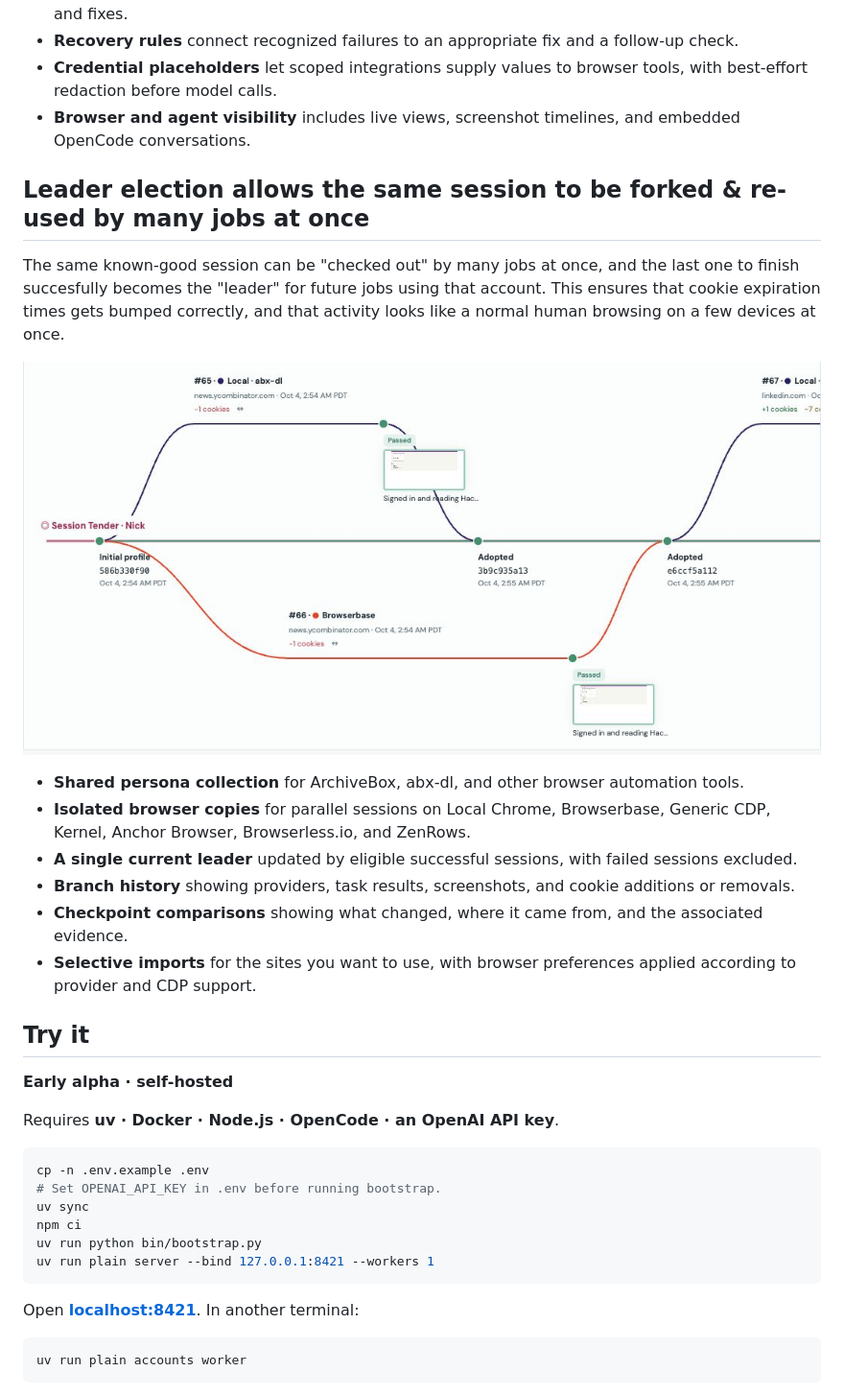
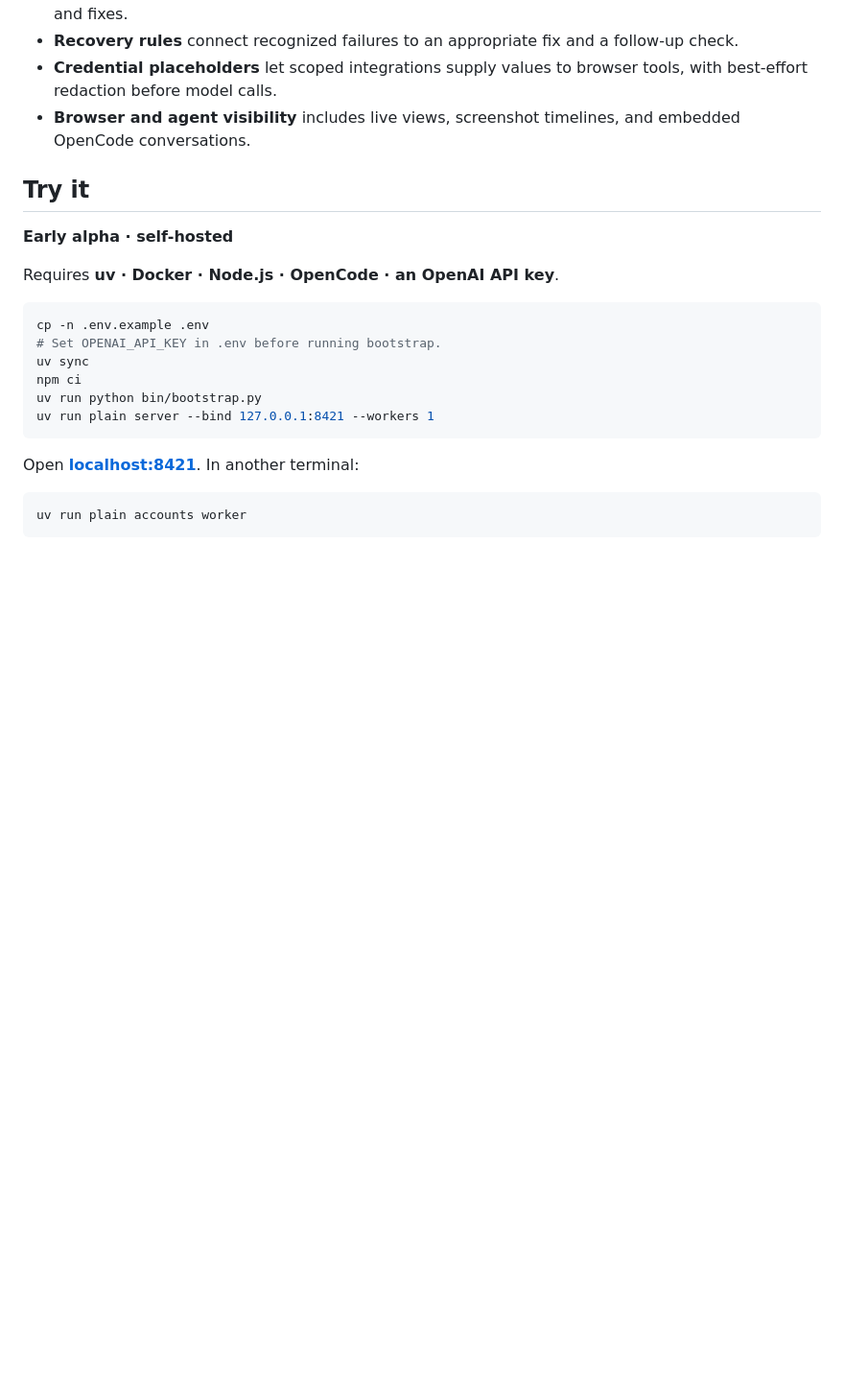
Before and after one commit to ArchiveBox/browser-session-autohealer, a Markdown page: README.md, the part around one of its changes. Shown at 96% size. GitHub-like rendering; blank space fills up the shorter version.

```diff
--- a/README.md
+++ b/README.md
@@ -112,19 +125,6 @@ It keeps known-good browser fingerprints in sync with their cookies, LocalStorag
 - **Recovery rules** connect recognized failures to an appropriate fix and a follow-up check.
 - **Credential placeholders** let scoped integrations supply values to browser tools, with best-effort redaction before model calls.
 - **Browser and agent visibility** includes live views, screenshot timelines, and embedded OpenCode conversations.
-
-## Leader election allows the same session to be forked & re-used by many jobs at once
-
-The same known-good session can be "checked out" by many jobs at once, and the last one to finish succesfully becomes the "leader" for future jobs using that account. This ensures that cookie expiration times gets bumped correctly, and that activity looks like a normal human browsing on a few devices at once.
-
-![Real horizontal lineage: Local and Browserbase sessions fork from the same persona and return successful checkpoints to the canonical track](docs/images/lineage-providers.png)
-
-- **Shared persona collection** for ArchiveBox, abx-dl, and other browser automation tools.
-- **Isolated browser copies** for parallel sessions on Local Chrome, Browserbase, Generic CDP, Kernel, Anchor Browser, Browserless.io, and ZenRows.
-- **A single current leader** updated by eligible successful sessions, with failed sessions excluded.
-- **Branch history** showing providers, task results, screenshots, and cookie additions or removals.
-- **Checkpoint comparisons** showing what changed, where it came from, and the associated evidence.
-- **Selective imports** for the sites you want to use, with browser preferences applied according to provider and CDP support.
 
 ## Try it
 
```
Also changed, not shown: other parts of README.md (+13 -0 lines).
